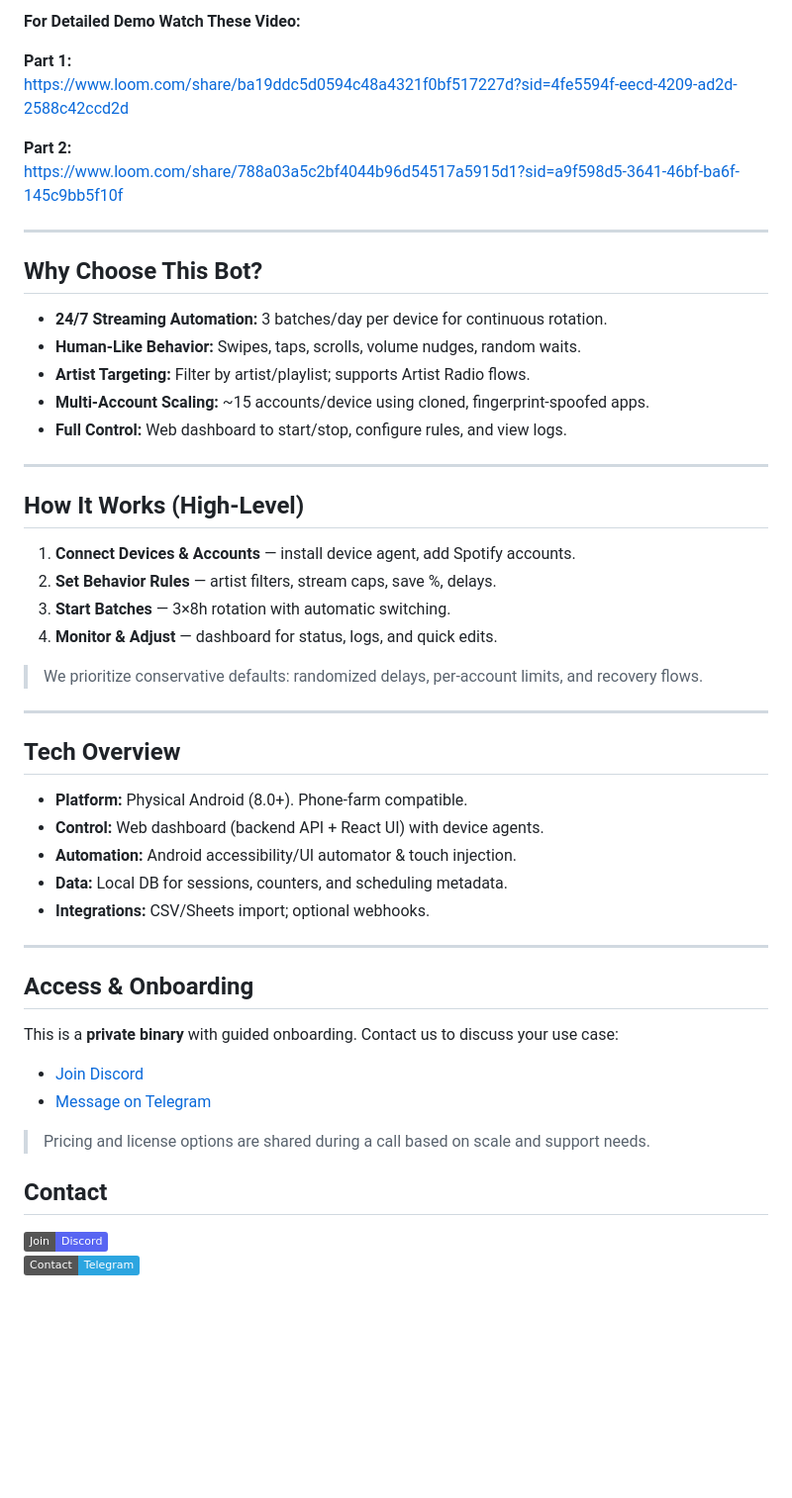
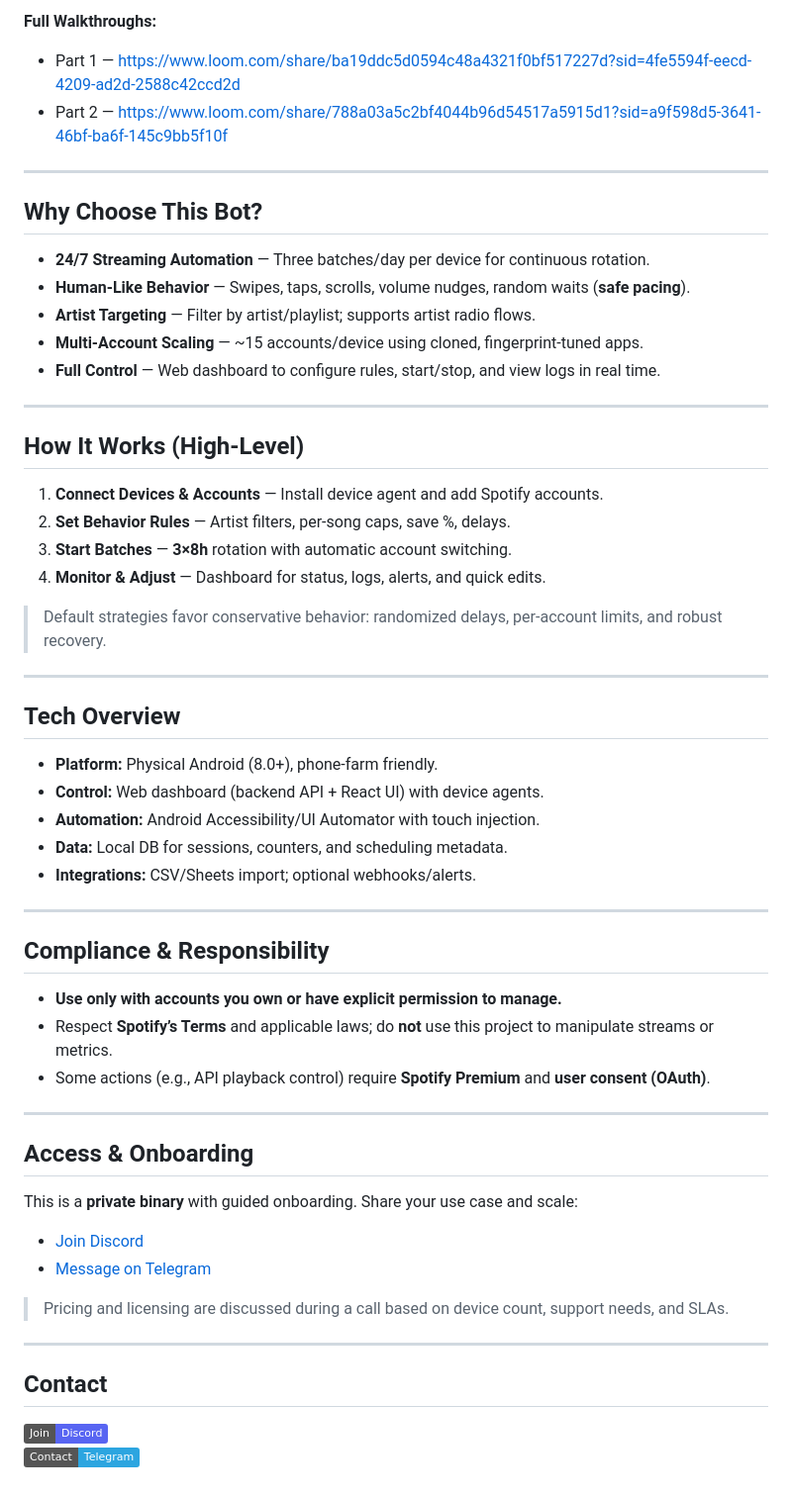
Before and after one commit to Appilot123/Spotify-Stream-Automation-Bot, a Markdown page: README.md, the part around the change printed below. Shown: that part at 99% size. GitHub-like rendering; badges without logos; blank space fills up the shorter version.

```diff
--- a/README.md
+++ b/README.md
@@ -53,53 +55,61 @@
   </a>
 </p>
 
-
-**For Detailed Demo Watch These Video:**
-
-**Part 1:**
-https://www.loom.com/share/ba19ddc5d0594c48a4321f0bf517227d?sid=4fe5594f-eecd-4209-ad2d-2588c42ccd2d
-
-**Part 2:**
-https://www.loom.com/share/788a03a5c2bf4044b96d54517a5915d1?sid=a9f598d5-3641-46bf-ba6f-145c9bb5f10f
-
+**Full Walkthroughs:**
+- Part 1 — https://www.loom.com/share/ba19ddc5d0594c48a4321f0bf517227d?sid=4fe5594f-eecd-4209-ad2d-2588c42ccd2d
+- Part 2 — https://www.loom.com/share/788a03a5c2bf4044b96d54517a5915d1?sid=a9f598d5-3641-46bf-ba6f-145c9bb5f10f
 
 ---
 
-##  Why Choose This Bot?
-- **24/7 Streaming Automation:** 3 batches/day per device for continuous rotation.
-- **Human‑Like Behavior:** Swipes, taps, scrolls, volume nudges, random waits.
-- **Artist Targeting:** Filter by artist/playlist; supports Artist Radio flows.
-- **Multi‑Account Scaling:** ~15 accounts/device using cloned, fingerprint‑spoofed apps.
-- **Full Control:** Web dashboard to start/stop, configure rules, and view logs.
----
-
-##  How It Works (High‑Level)
-1. **Connect Devices & Accounts** — install device agent, add Spotify accounts.
-2. **Set Behavior Rules** — artist filters, stream caps, save %, delays.
-3. **Start Batches** — 3×8h rotation with automatic switching.
-4. **Monitor & Adjust** — dashboard for status, logs, and quick edits.
-
-> We prioritize conservative defaults: randomized delays, per‑account limits, and recovery flows.
+## Why Choose This Bot?
+- **24/7 Streaming Automation** — Three batches/day per device for continuous rotation.
+- **Human-Like Behavior** — Swipes, taps, scrolls, volume nudges, random waits (**safe pacing**).
+- **Artist Targeting** — Filter by artist/playlist; supports artist radio flows.
+- **Multi-Account Scaling** — ~15 accounts/device using cloned, fingerprint-tuned apps.
+- **Full Control** — Web dashboard to configure rules, start/stop, and view logs in real time.
 
 ---
 
-##  Tech Overview
-- **Platform:** Physical Android (8.0+). Phone‑farm compatible.
-- **Control:** Web dashboard (backend API + React UI) with device agents.
-- **Automation:** Android accessibility/UI automator & touch injection.
-- **Data:** Local DB for sessions, counters, and scheduling metadata.
-- **Integrations:** CSV/Sheets import; optional webhooks.
+## How It Works (High-Level)
+1. **Connect Devices & Accounts** — Install device agent and add Spotify accounts.
+2. **Set Behavior Rules** — Artist filters, per-song caps, save %, delays.
+3. **Start Batches** — **3×8h** rotation with automatic account switching.
+4. **Monitor & Adjust** — Dashboard for status, logs, alerts, and quick edits.
+
+> Default strategies favor conservative behavior: randomized delays, per-account limits, and robust recovery.
 
 ---
 
-##  Access & Onboarding
-This is a **private binary** with guided onboarding. Contact us to discuss your use case:
+## Tech Overview
+- **Platform:** Physical Android (8.0+), phone-farm friendly.
+- **Control:** Web dashboard (backend API + React UI) with device agents.
+- **Automation:** Android Accessibility/UI Automator with touch injection.
+- **Data:** Local DB for sessions, counters, and scheduling metadata.
+- **Integrations:** CSV/Sheets import; optional webhooks/alerts.
+
+---
+
+## Compliance & Responsibility
+- **Use only with accounts you own or have explicit permission to manage.**
+- Respect **Spotify’s Terms** and applicable laws; do **not** use this project to manipulate streams or metrics.
+- Some actions (e.g., API playback control) require **Spotify Premium** and **user consent (OAuth)**.
+
+---
+
+## Access & Onboarding
+This is a **private binary** with guided onboarding. Share your use case and scale:
+
 - [Join Discord](https://discord.gg/vBu9huKBvy)
 - [Message on Telegram](https://t.me/devpilot1)
 
-> Pricing and license options are shared during a call based on scale and support needs.
+> Pricing and licensing are discussed during a call based on device count, support needs, and SLAs.
 
+---
 
-##  Contact
+## Contact
 [![Join Discord](https://img.shields.io/badge/Join-Discord-5865F2?logo=discord)](https://discord.gg/vBu9huKBvy)
 [![Contact on Telegram](https://img.shields.io/badge/Contact-Telegram-2CA5E0?logo=telegram)](https://t.me/devpilot1)
+
+<!-- SEO helpers (don’t overuse; keep natural in copy above)
+spotify streaming bot, spotify stream bot, spotify play bot, spotify streaming automation, spotify playlist automation bot, spotify api playback bot
+-->
```
Also changed, not shown: other parts of README.md (+30 -28 lines).
